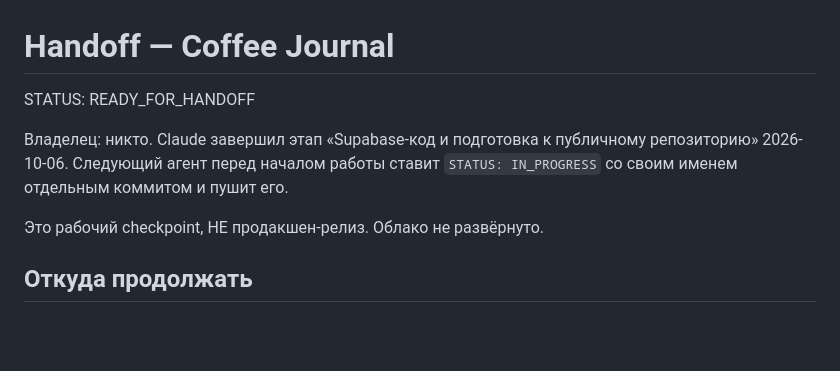
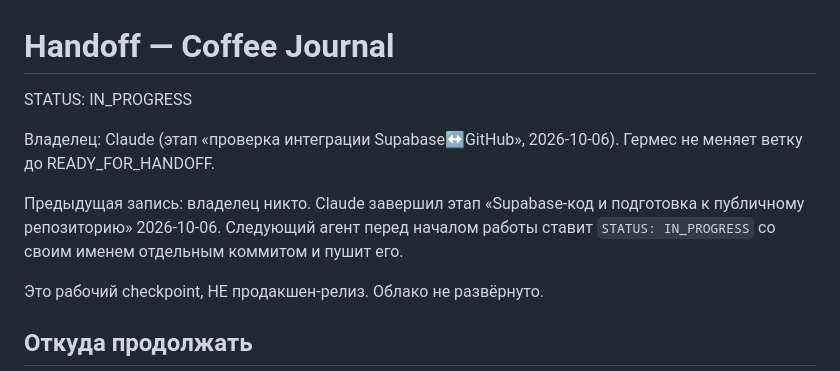
Before and after one commit to konst54/coffee-journal, a Markdown page: docs/HANDOFF.md, the part around the change. Drawn GitHub-style; blank space fills up the shorter version.

Commit message:
docs: Claude claims branch (Supabase integration check)
Co-Authored-By: Claude Opus 5.5 <noreply@anthropic.com>
Claude-Session: https://claude.ai/code/session_016EABLoqQeJUt9pctcJHWn7

```diff
--- a/docs/HANDOFF.md
+++ b/docs/HANDOFF.md
@@ -1,8 +1,10 @@
 # Handoff — Coffee Journal
 
-STATUS: READY_FOR_HANDOFF
+STATUS: IN_PROGRESS
 
-Владелец: никто. Claude завершил этап «Supabase-код и подготовка к публичному репозиторию» 2026-10-06. Следующий агент перед началом работы ставит `STATUS: IN_PROGRESS` со своим именем отдельным коммитом и пушит его.
+Владелец: Claude (этап «проверка интеграции Supabase↔GitHub», 2026-10-06). Гермес не меняет ветку до READY_FOR_HANDOFF.
+
+Предыдущая запись: владелец никто. Claude завершил этап «Supabase-код и подготовка к публичному репозиторию» 2026-10-06. Следующий агент перед началом работы ставит `STATUS: IN_PROGRESS` со своим именем отдельным коммитом и пушит его.
 
 Это рабочий checkpoint, НЕ продакшен-релиз. Облако не развёрнуто.
 
```
